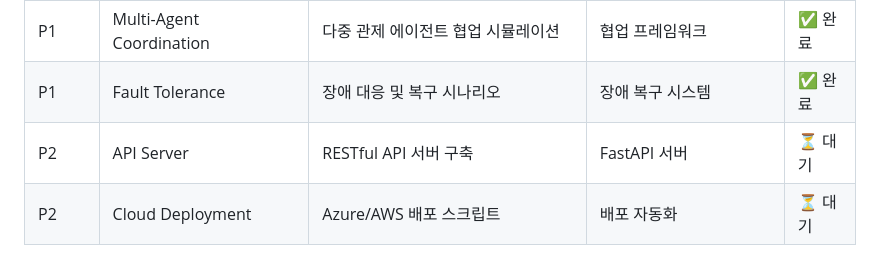
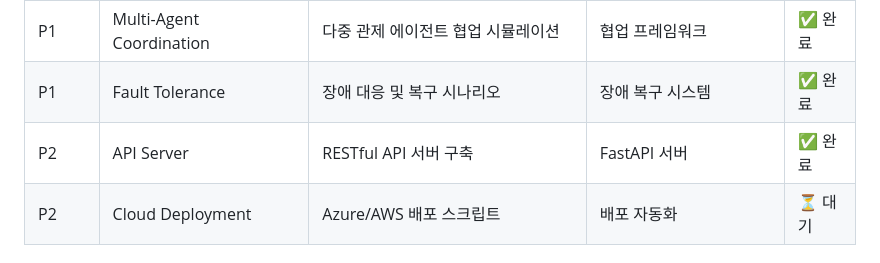
Before and after one commit to sun475300-sudo/swarm-drone-atc, a Markdown page: README.md, the part around the change. Drawn GitHub-style.

Commit message:
Phase 220: FastAPI Server 완료, README 업데이트

```diff
--- a/README.md
+++ b/README.md
@@ -1774,7 +1774,7 @@ Python 3.10+ (CI: Python 3.11 / 3.12)
 | P0 | Real-time Anomaly Detection | 실시간 이상 상황 자동 감지 + 알림 | 이상 감지 시스템 | ✅ 완료 |
 | P1 | Multi-Agent Coordination | 다중 관제 에이전트 협업 시뮬레이션 | 협업 프레임워크 | ✅ 완료 |
 | P1 | Fault Tolerance | 장애 대응 및 복구 시나리오 | 장애 복구 시스템 | ✅ 완료 |
-| P2 | API Server | RESTful API 서버 구축 | FastAPI 서버 | ⏳ 대기 |
+| P2 | API Server | RESTful API 서버 구축 | FastAPI 서버 | ✅ 완료 |
 | P2 | Cloud Deployment | Azure/AWS 배포 스크립트 | 배포 자동화 | ⏳ 대기 |
 
 ### Phase 200-219 (ML + Analytics + Performance) - 완료 ✅
```
